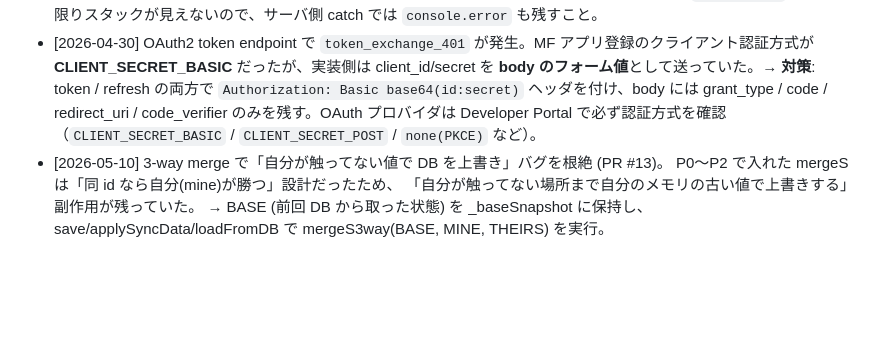
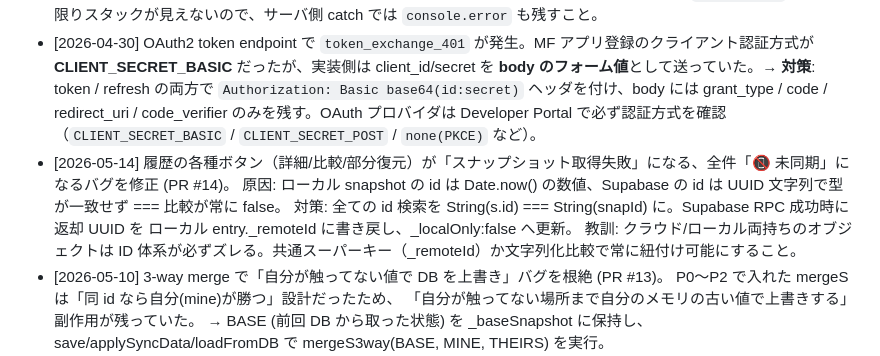
Before and after one commit to spotsuku/neo_-, a Markdown page: CLAUDE.md, the part around the change. Drawn GitHub-style; blank space fills up the shorter version.

Commit message:
docs: 失敗ログに snapshot id 型不一致の教訓を追記

```diff
--- a/CLAUDE.md
+++ b/CLAUDE.md
@@ -63,6 +63,10 @@
 - [2026-04-29] MF債務支払いの取込ロジックで `Object.assign(row, next)` の**後**に `row.actual` を読んで前値を取得しようとし、差分が常に 0 になるバグを混入。セルフレビュー段階で発覚し修正。→ **対策**: 既存オブジェクトを更新する場合、変更前スナップショット（旧 `actual` / 旧 `payMonth` 等）は必ず破壊的代入の**前**にローカル変数へ退避する。CHECKチェックリストに項目追加済み。
 - [2026-04-30] MF連携の `/api/mf/auth` が本番で 500 を返し「Unexpected end of JSON input」になる不具合。`sbRest()` が `Prefer: return=minimal` 付きの POST に対して PostgREST が返す **201 + 空ボディ**を `r.json()` で直接パースして失敗していた。→ **対策**: REST ヘルパは「2xx でも空ボディ」を必ず想定し、`r.text()` で取得 → 空なら null、非空なら JSON.parse、失敗時は文字列のまま返すフォールバックを置く。Vercel API は `vercel logs` を見ない限りスタックが見えないので、サーバ側 catch では `console.error` も残すこと。
 - [2026-04-30] OAuth2 token endpoint で `token_exchange_401` が発生。MF アプリ登録のクライアント認証方式が **CLIENT_SECRET_BASIC** だったが、実装側は client_id/secret を **body のフォーム値**として送っていた。→ **対策**: token / refresh の両方で `Authorization: Basic base64(id:secret)` ヘッダを付け、body には grant_type / code / redirect_uri / code_verifier のみを残す。OAuth プロバイダは Developer Portal で必ず認証方式を確認（`CLIENT_SECRET_BASIC` / `CLIENT_SECRET_POST` / `none(PKCE)` など）。
+- [2026-05-14] 履歴の各種ボタン（詳細/比較/部分復元）が「スナップショット取得失敗」になる、全件「📵 未同期」になるバグを修正 (PR #14)。
+  原因: ローカル snapshot の id は Date.now() の数値、Supabase の id は UUID 文字列で型が一致せず === 比較が常に false。
+  対策: 全ての id 検索を String(s.id) === String(snapId) に。Supabase RPC 成功時に返却 UUID を ローカル entry._remoteId に書き戻し、_localOnly:false へ更新。
+  教訓: クラウド/ローカル両持ちのオブジェクトは ID 体系が必ずズレる。共通スーパーキー（_remoteId）か文字列化比較で常に紐付け可能にすること。
 - [2026-05-10] 3-way merge で「自分が触ってない値で DB を上書き」バグを根絶 (PR #13)。
   P0〜P2 で入れた mergeS は「同 id なら自分(mine)が勝つ」設計だったため、
   「自分が触ってない場所まで自分のメモリの古い値で上書きする」副作用が残っていた。
```
